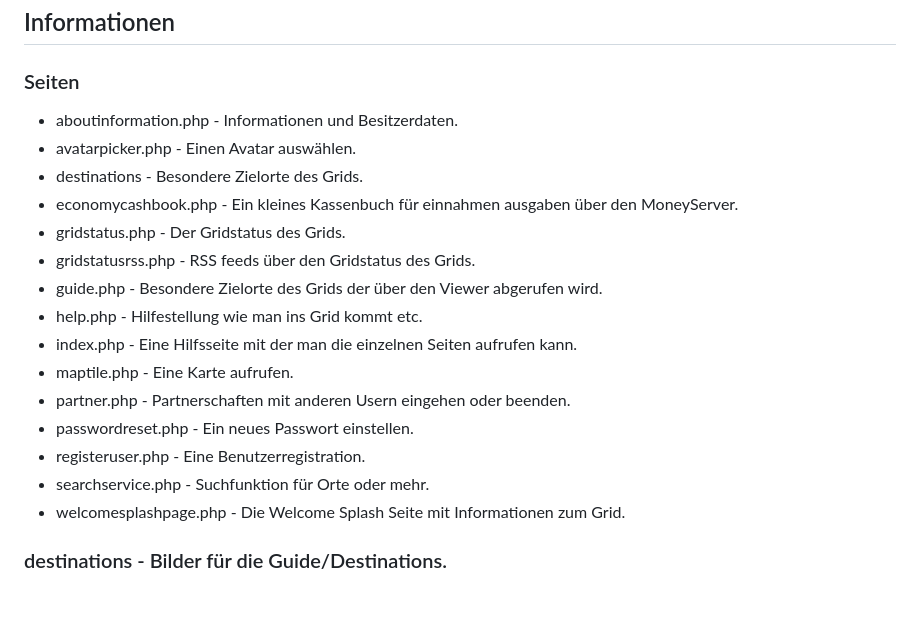
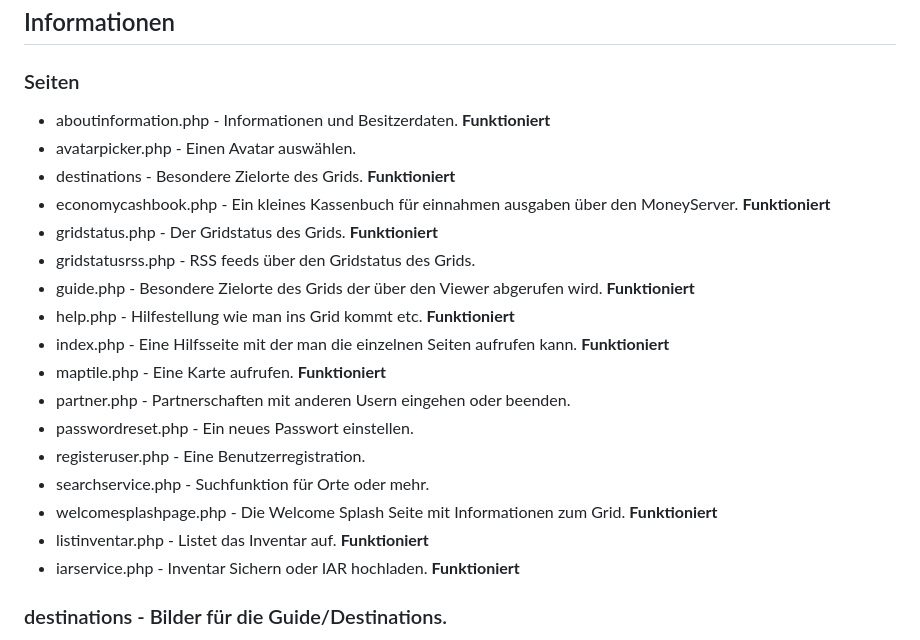
Before and after one commit to ManfredAabye/OpenSim.Webinterface, a Markdown page: README.md, the part around the change. Drawn GitHub-style; blank space fills up the shorter version.

```diff
--- a/README.md
+++ b/README.md
@@ -20,21 +20,23 @@ Economy support is no longer required, but I would like to provide a small overv
 ## Informationen
 
 ### Seiten
-* aboutinformation.php - Informationen und Besitzerdaten.
+* aboutinformation.php - Informationen und Besitzerdaten.  **Funktioniert**
 * avatarpicker.php - Einen Avatar auswählen.
-* destinations - Besondere Zielorte des Grids.
-* economycashbook.php - Ein kleines Kassenbuch für einnahmen ausgaben über den MoneyServer.
-* gridstatus.php - Der Gridstatus des Grids.
+* destinations - Besondere Zielorte des Grids.  **Funktioniert**
+* economycashbook.php - Ein kleines Kassenbuch für einnahmen ausgaben über den MoneyServer. **Funktioniert**
+* gridstatus.php - Der Gridstatus des Grids.  **Funktioniert**
 * gridstatusrss.php - RSS feeds über den Gridstatus des Grids.
-* guide.php - Besondere Zielorte des Grids der über den Viewer abgerufen wird.
-* help.php - Hilfestellung wie man ins Grid kommt etc.
-* index.php - Eine Hilfsseite mit der man die einzelnen Seiten aufrufen kann.
-* maptile.php - Eine Karte aufrufen.
+* guide.php - Besondere Zielorte des Grids der über den Viewer abgerufen wird.  **Funktioniert**
+* help.php - Hilfestellung wie man ins Grid kommt etc.  **Funktioniert**
+* index.php - Eine Hilfsseite mit der man die einzelnen Seiten aufrufen kann.  **Funktioniert**
+* maptile.php - Eine Karte aufrufen.  **Funktioniert**
 * partner.php - Partnerschaften mit anderen Usern eingehen oder beenden.
 * passwordreset.php - Ein neues Passwort einstellen.
 * registeruser.php - Eine Benutzerregistration.
 * searchservice.php - Suchfunktion für Orte oder mehr.
-* welcomesplashpage.php - Die Welcome Splash Seite mit Informationen zum Grid.
+* welcomesplashpage.php - Die Welcome Splash Seite mit Informationen zum Grid.  **Funktioniert**
+* listinventar.php - Listet das Inventar auf.  **Funktioniert**
+* iarservice.php - Inventar Sichern oder IAR hochladen.  **Funktioniert**
 
 ### destinations - Bilder für die Guide/Destinations.
 * destinations/Infopunkt1.png
```
